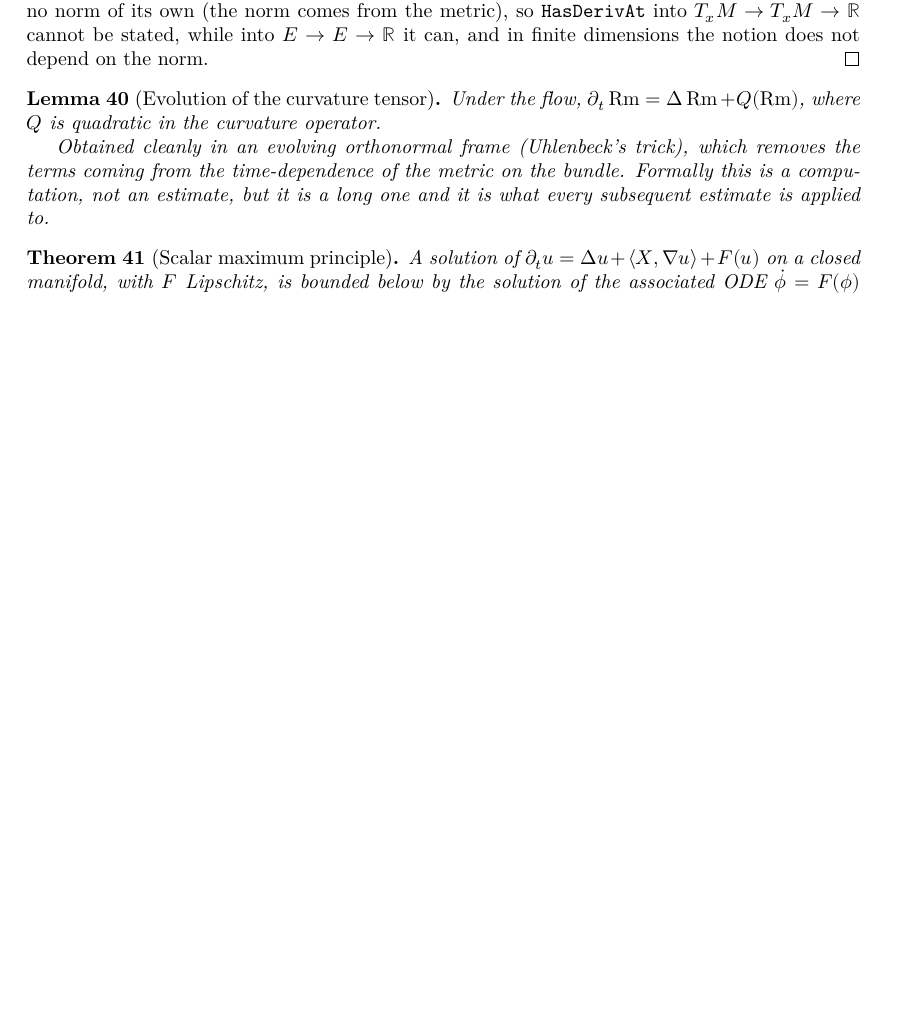
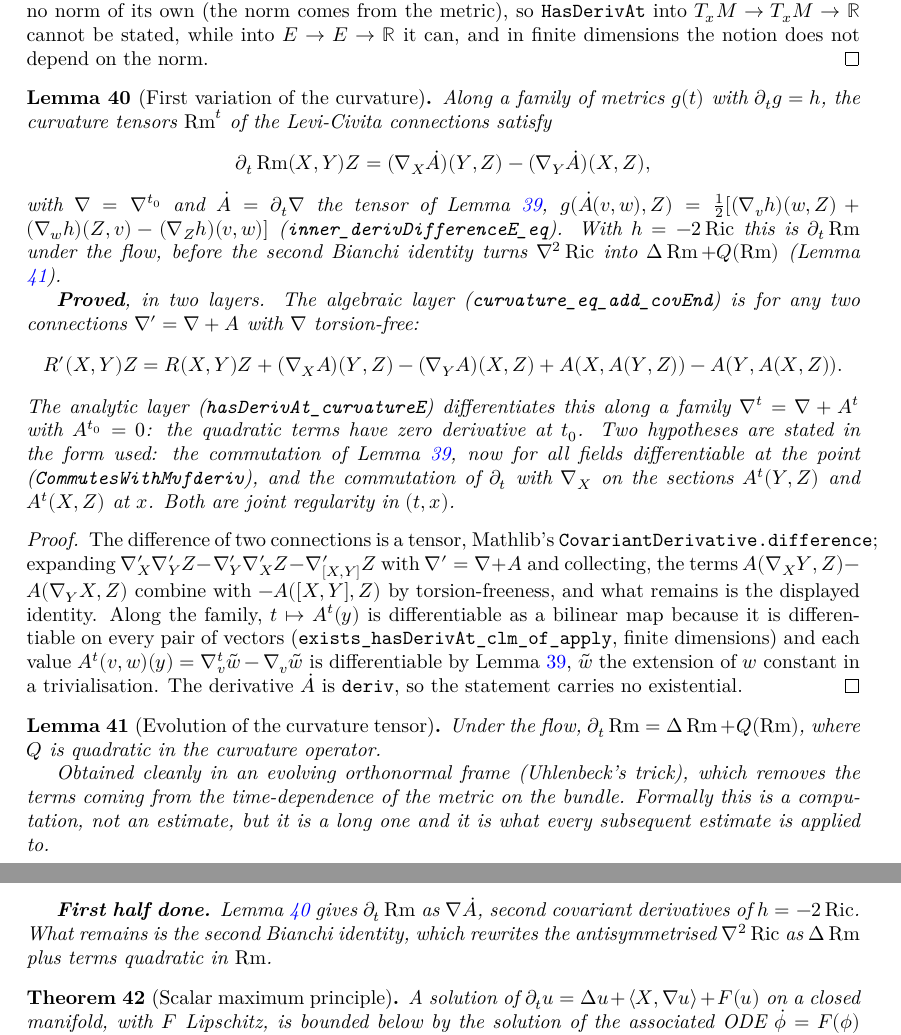
Before and after one commit to korbonits/ricci-flow-blueprint, a LaTeX thesis (blueprint/src/print.tex, which reads blueprint/src/content.tex): part of page 15 of 24 before the commit and two parts of pages 15 and 16 of 24 after it, the two joined at a grey line, cut so that both start at the same text, the shorter picture padded with empty space. Compiled offline with XeLaTeX.

Commit message:
blueprint: lem:variation-curvature, the first half of the curvature evolution equation
New node lem:variation-curvature (\lean hasDerivAt_curvatureE_leviCivitaOfMetric, \leanok),
used by lem:evolution-rm, whose prose records what remains: the second Bianchi rewrite of
∇²Ric as ΔRm + Q. README node table and CLAUDE.md state/roadmap updated, with the typing
lesson (tangent-space algebra vs model-space analysis, unfold vs simp only under show).

Co-Authored-By: Claude Fable 5.1 <noreply@anthropic.com>
Claude-Session: https://claude.ai/code/session_012GvuZri6X3r72vYY4icUjj

```diff
--- a/blueprint/src/content.tex
+++ b/blueprint/src/content.tex
@@ -830,9 +830,58 @@ target actually requires.
   not depend on the norm.
 \end{proof}
 
+\begin{lemma}[First variation of the curvature]
+  \label{lem:variation-curvature}
+  \lean{RicciFlowBlueprint.hasDerivAt_curvatureE_leviCivitaOfMetric}
+  \leanok
+  \uses{def:curvature, lem:variation-connection}
+  Along a family of metrics $\g(t)$ with $\partial_t \g = h$, the curvature
+  tensors $\Rm^t$ of the Levi-Civita connections satisfy
+  \[
+    \partial_t \Rm(X,Y)Z = (\nab_X \dot A)(Y,Z) - (\nab_Y \dot A)(X,Z),
+  \]
+  with $\nab = \nab^{t_0}$ and $\dot A = \partial_t \nab$ the tensor of
+  Lemma \ref{lem:variation-connection},
+  $\g(\dot A(v,w), Z) = \tfrac12[(\nab_v h)(w,Z) + (\nab_w h)(Z,v) - (\nab_Z h)(v,w)]$
+  (\texttt{inner\_derivDifferenceE\_eq}). With $h = -2\Ric$ this is
+  $\partial_t \Rm$ under the flow, before the second Bianchi identity turns
+  $\nab^2 \Ric$ into $\Delta \Rm + Q(\Rm)$ (Lemma \ref{lem:evolution-rm}).
+
+  \textbf{Proved}, in two layers. The algebraic layer
+  (\texttt{curvature\_eq\_add\_covEnd}) is for any two connections
+  $\nab' = \nab + A$ with $\nab$ torsion-free:
+  \[
+    R'(X,Y)Z = R(X,Y)Z + (\nab_X A)(Y,Z) - (\nab_Y A)(X,Z)
+      + A(X, A(Y,Z)) - A(Y, A(X,Z)).
+  \]
+  The analytic layer (\texttt{hasDerivAt\_curvatureE}) differentiates this
+  along a family $\nab^t = \nab + A^t$ with $A^{t_0} = 0$: the quadratic
+  terms have zero derivative at $t_0$. Two hypotheses are stated in the form
+  used: the commutation of Lemma \ref{lem:variation-connection}, now for all
+  fields differentiable at the point (\texttt{CommutesWithMvfderiv}), and the
+  commutation of $\partial_t$ with $\nab_X$ on the sections $A^t(Y,Z)$ and
+  $A^t(X,Z)$ at $x$. Both are joint regularity in $(t,x)$.
+\end{lemma}
+
+\begin{proof}
+  \leanok
+  The difference of two connections is a tensor, Mathlib's
+  \texttt{CovariantDerivative.difference}; expanding
+  $\nab'_X \nab'_Y Z - \nab'_Y \nab'_X Z - \nab'_{[X,Y]} Z$ with
+  $\nab' = \nab + A$ and collecting, the terms $A(\nab_X Y, Z) - A(\nab_Y X, Z)$
+  combine with $-A([X,Y], Z)$ by torsion-freeness, and what remains is the
+  displayed identity. Along the family, $t \mapsto A^t(y)$ is differentiable as a
+  bilinear map because it is differentiable on every pair of vectors
+  (\texttt{exists\_hasDerivAt\_clm\_of\_apply}, finite dimensions) and each value
+  $A^t(v,w)(y) = \nab^t_v \tilde w - \nab_v \tilde w$ is differentiable by
+  Lemma \ref{lem:variation-connection}, $\tilde w$ the extension of $w$ constant
+  in a trivialisation. The derivative $\dot A$ is \texttt{deriv}, so the
+  statement carries no existential.
+\end{proof}
+
 \begin{lemma}[Evolution of the curvature tensor]
   \label{lem:evolution-rm}
-  \uses{def:ricci-flow, def:curvature, def:laplacian, lem:variation-connection}
+  \uses{def:ricci-flow, def:curvature, def:laplacian, lem:variation-connection, lem:variation-curvature}
   Under the flow, $\partial_t \Rm = \Delta \Rm + Q(\Rm)$, where $Q$ is
   quadratic in the curvature operator.
 
@@ -840,6 +889,12 @@ target actually requires.
   removes the terms coming from the time-dependence of the metric on the
   bundle. Formally this is a computation, not an estimate, but it is a long one
   and it is what every subsequent estimate is applied to.
+
+  \textbf{First half done.} Lemma \ref{lem:variation-curvature} gives
+  $\partial_t \Rm$ as $\nab \dot A$, second covariant derivatives of
+  $h = -2\Ric$. What remains is the second Bianchi identity, which rewrites
+  the antisymmetrised $\nab^2 \Ric$ as $\Delta \Rm$ plus terms quadratic
+  in $\Rm$.
 \end{lemma}
 
 \begin{theorem}[Scalar maximum principle]
```
Also changed, not shown: CLAUDE.md (+17 -5 lines), README.md.
